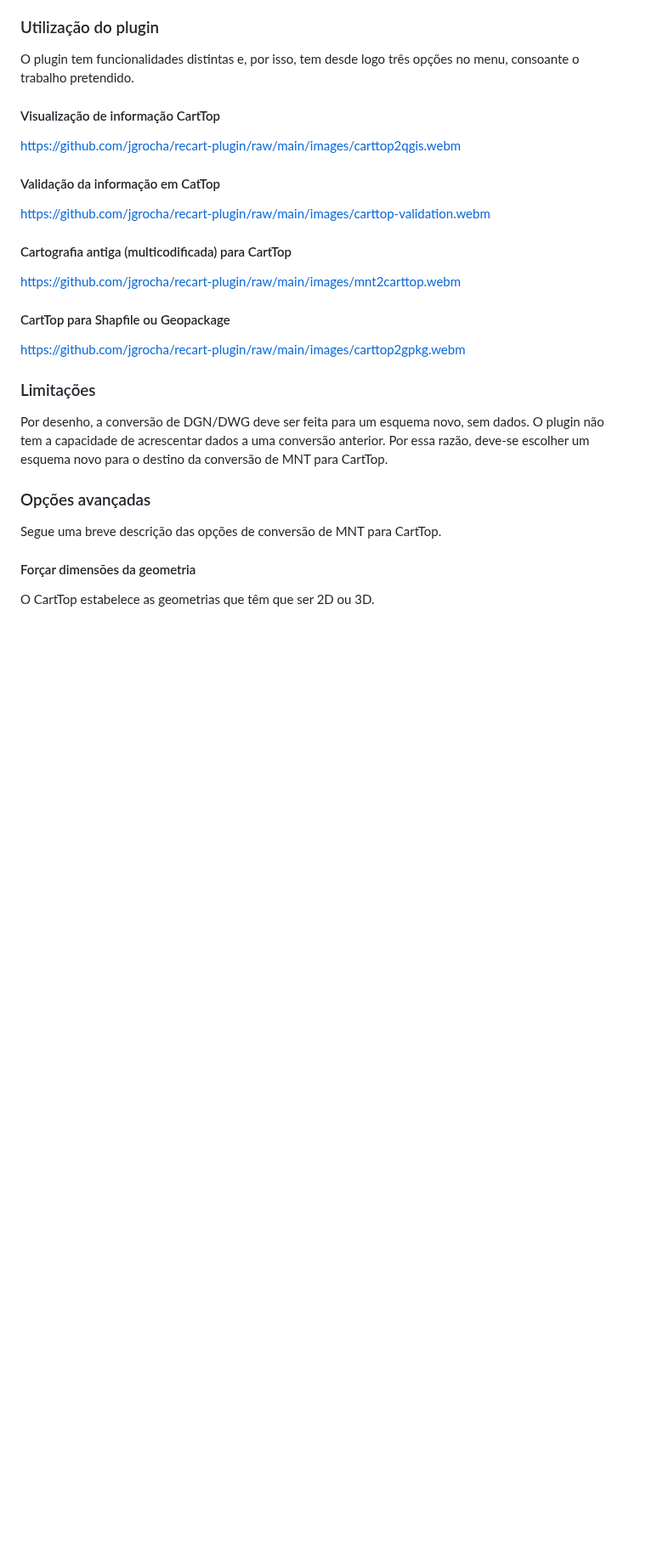
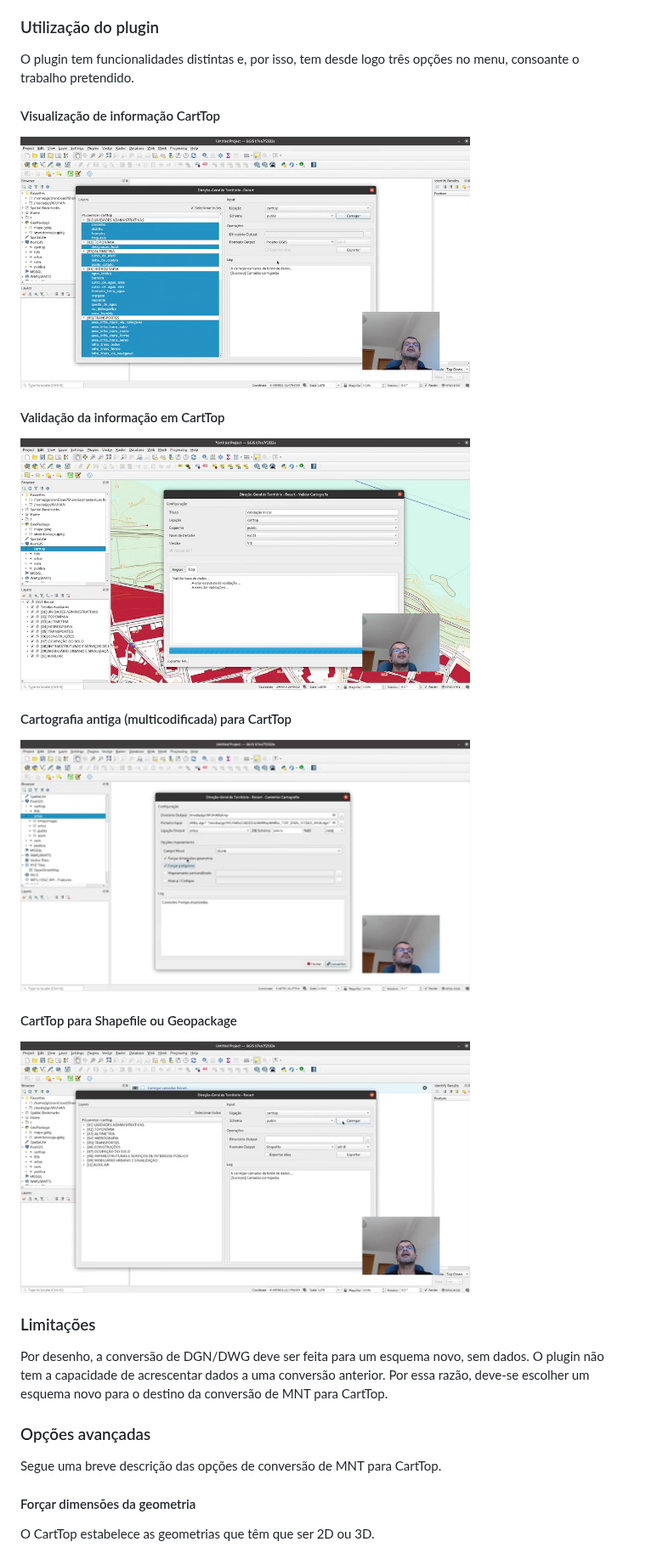
Before and after one commit to dgterritorio/recart-plugin, a Markdown page: Readme.md, the part around one of its changes. Shown at 85% size. Rendered like a GitHub page; pictures changed too: images/carttop-validation.png (added), images/carttop2gpkg.png (added), images/carttop2qgis.png (added); blank space fills up the shorter version.

Commit message:
Remoção dos vídeos do repositório (#2)

```diff
--- a/Readme.md
+++ b/Readme.md
@@ -35,19 +35,20 @@ O plugin tem funcionalidades distintas e, por isso, tem desde logo três opçõe
 
 #### Visualização de informação CartTop
 
-https://github.com/jgrocha/recart-plugin/raw/main/images/carttop2qgis.webm
+[![Visualização de informação CartTop no QGIS](images/carttop2qgis.png)](https://vimeo.com/manage/videos/645190059)
 
-#### Validação da informação em CatTop
+#### Validação da informação em CartTop
 
-https://github.com/jgrocha/recart-plugin/raw/main/images/carttop-validation.webm
+[![Validação da informação em CartTop](images/carttop-validation.png)](https://vimeo.com/manage/videos/645192295)
 
 #### Cartografia antiga (multicodificada) para CartTop
 
-https://github.com/jgrocha/recart-plugin/raw/main/images/mnt2carttop.webm
+[![Cartografia multicodificada para CartTop](images/mnt2carttop.png)](https://vimeo.com/manage/videos/645190199)
 
-#### CartTop para Shapfile ou Geopackage
+#### CartTop para Shapefile ou Geopackage
 
-https://github.com/jgrocha/recart-plugin/raw/main/images/carttop2gpkg.webm
+[![CartTop para Shapefile ou Geopackage](images/carttop2gpkg.png)](https://vimeo.com/manage/videos/645189407)
+
 ### Limitações
 
 Por desenho, a conversão de DGN/DWG deve ser feita para um esquema novo, sem dados. O plugin não tem a capacidade de acrescentar dados a uma conversão anterior. Por essa razão, deve-se escolher um esquema novo para o destino da conversão de MNT para CartTop.
```
Also changed, not shown: other parts of Readme.md (+1 -1 lines), 4 other files.
